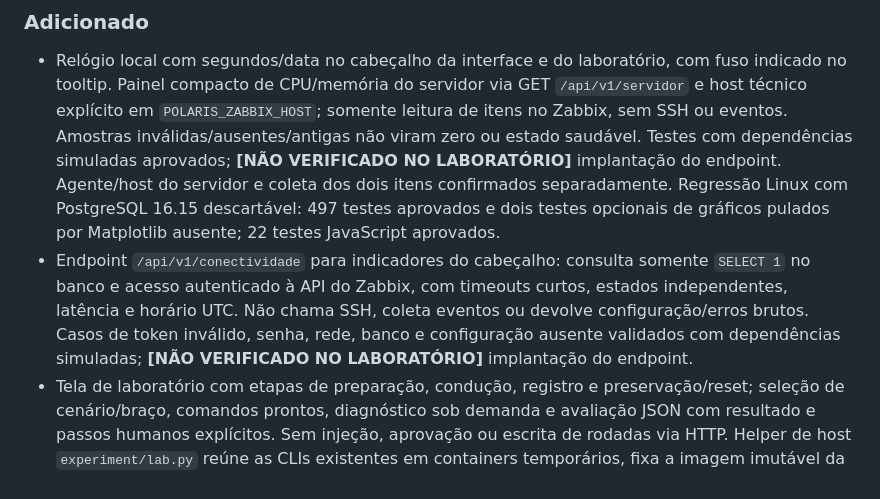
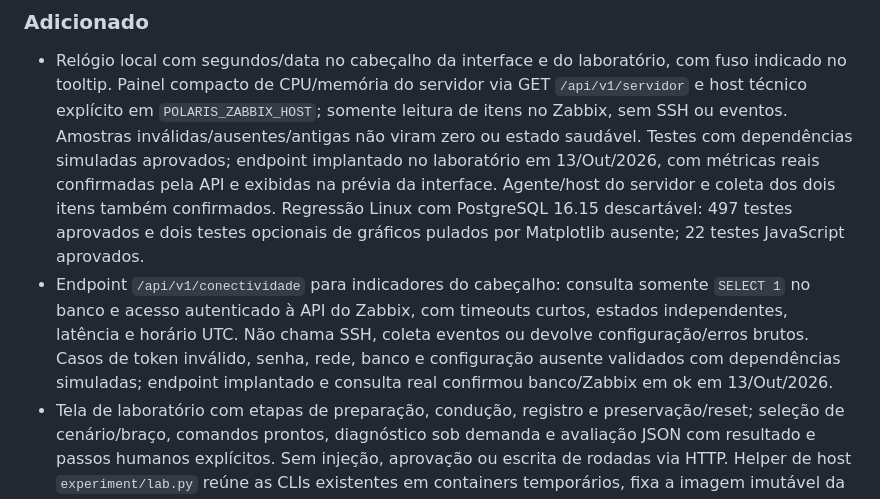
Before and after one commit to cfrans/polaris-dss, a Markdown page: CHANGELOG.md, the part around the change. Rendered like a GitHub page.

Commit message:
docs(web): registra validação dos indicadores no laboratório
Confirma recursos e conectividade implantados no PCT 151 após e2c0516. Contrato, inventário, diário e pendências acompanham a evidência no workspace acadêmico. Esta atualização documental não acrescenta capacidades ou permissões ao produto.

```diff
--- a/CHANGELOG.md
+++ b/CHANGELOG.md
@@ -12,15 +12,16 @@ O formato segue [Keep a Changelog](https://keepachangelog.com/pt-BR/1.1.0/) e o
   indicado no tooltip. Painel compacto de CPU/memória do servidor via GET `/api/v1/servidor`
   e host técnico explícito em `POLARIS_ZABBIX_HOST`; somente leitura de itens no Zabbix,
   sem SSH ou eventos. Amostras inválidas/ausentes/antigas não viram zero ou estado saudável.
-  Testes com dependências simuladas aprovados; **[NÃO VERIFICADO NO LABORATÓRIO]** implantação
-  do endpoint. Agente/host do servidor e coleta dos dois itens confirmados separadamente.
+  Testes com dependências simuladas aprovados; endpoint implantado no laboratório em
+  13/Out/2026, com métricas reais confirmadas pela API e exibidas na prévia da interface.
+  Agente/host do servidor e coleta dos dois itens também confirmados.
   Regressão Linux com PostgreSQL 16.15 descartável: 497 testes aprovados e dois testes
   opcionais de gráficos pulados por Matplotlib ausente; 22 testes JavaScript aprovados.
 - Endpoint `/api/v1/conectividade` para indicadores do cabeçalho: consulta somente `SELECT 1`
   no banco e acesso autenticado à API do Zabbix, com timeouts curtos, estados independentes,
   latência e horário UTC. Não chama SSH, coleta eventos ou devolve configuração/erros brutos.
   Casos de token inválido, senha, rede, banco e configuração ausente validados com dependências
-  simuladas; **[NÃO VERIFICADO NO LABORATÓRIO]** implantação do endpoint.
+  simuladas; endpoint implantado e consulta real confirmou banco/Zabbix em ok em 13/Out/2026.
 - Tela de laboratório com etapas de preparação, condução, registro e preservação/reset;
   seleção de cenário/braço, comandos prontos, diagnóstico sob demanda e avaliação JSON com
   resultado e passos humanos explícitos. Sem injeção, aprovação ou escrita de rodadas via HTTP.
```
